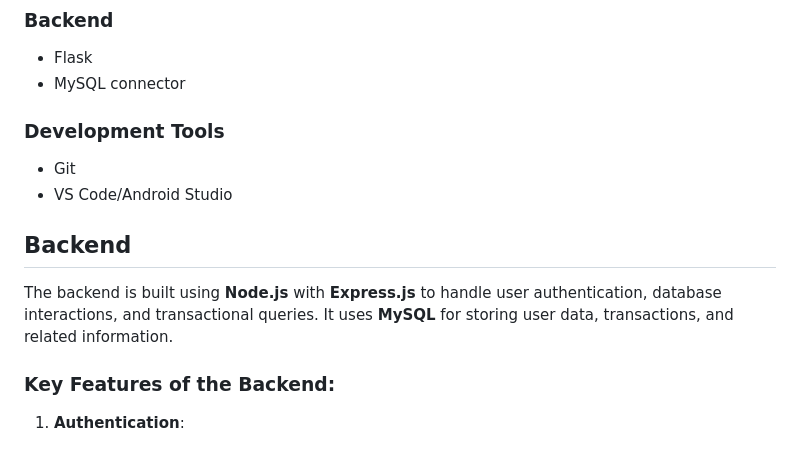
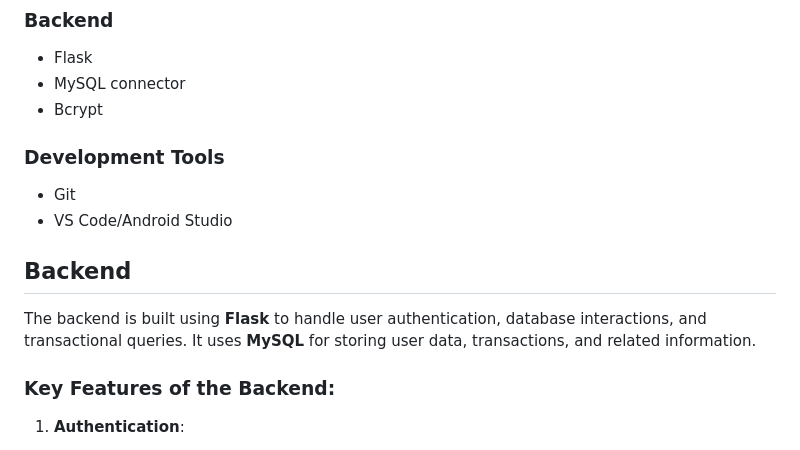
Before and after one commit to YVSMurthy/Expense-Tracker, a Markdown page: README.md, the part around the change. GitHub-like rendering.

```diff
--- a/README.md
+++ b/README.md
@@ -62,6 +62,7 @@ A personal finance app built with Flutter to help you track and manage your inco
 ### Backend
 - Flask
 - MySQL connector
+- Bcrypt
 
 ### Development Tools
 - Git
@@ -69,7 +70,7 @@ A personal finance app built with Flutter to help you track and manage your inco
 
 ## Backend
 
-The backend is built using **Node.js** with **Express.js** to handle user authentication, database interactions, and transactional queries. It uses **MySQL** for storing user data, transactions, and related information.
+The backend is built using **Flask** to handle user authentication, database interactions, and transactional queries. It uses **MySQL** for storing user data, transactions, and related information.
 
 ### Key Features of the Backend:
 1. **Authentication**:
```
